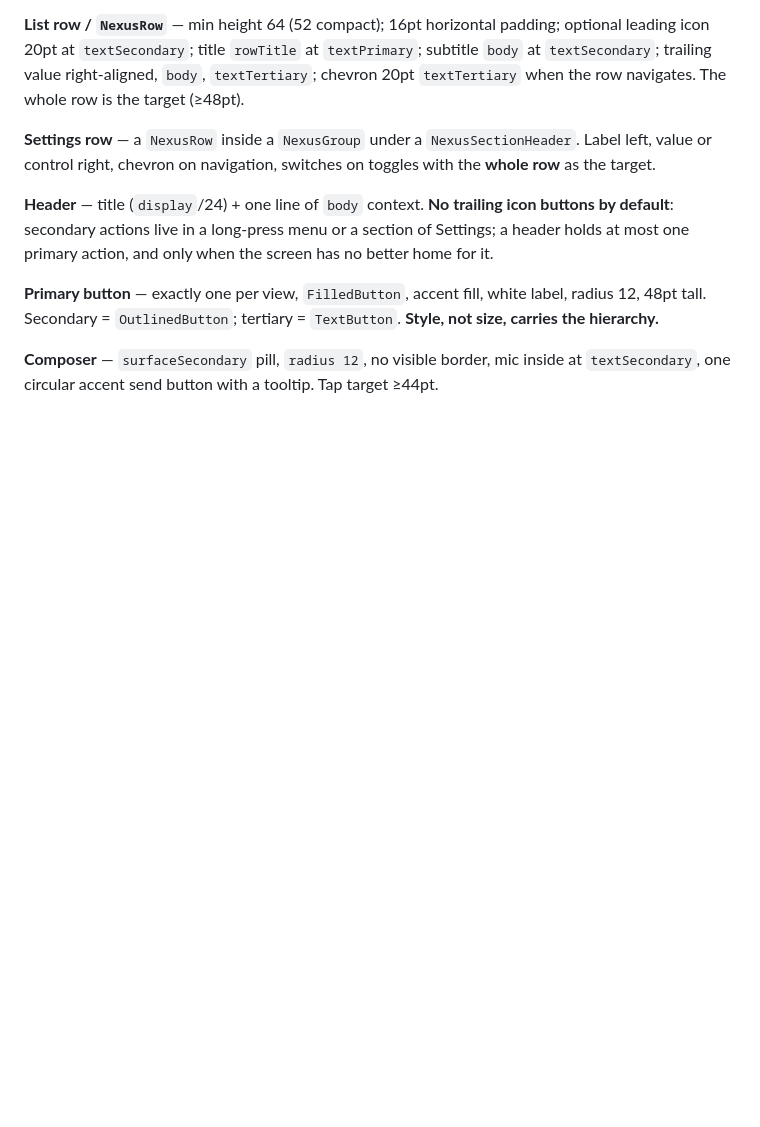
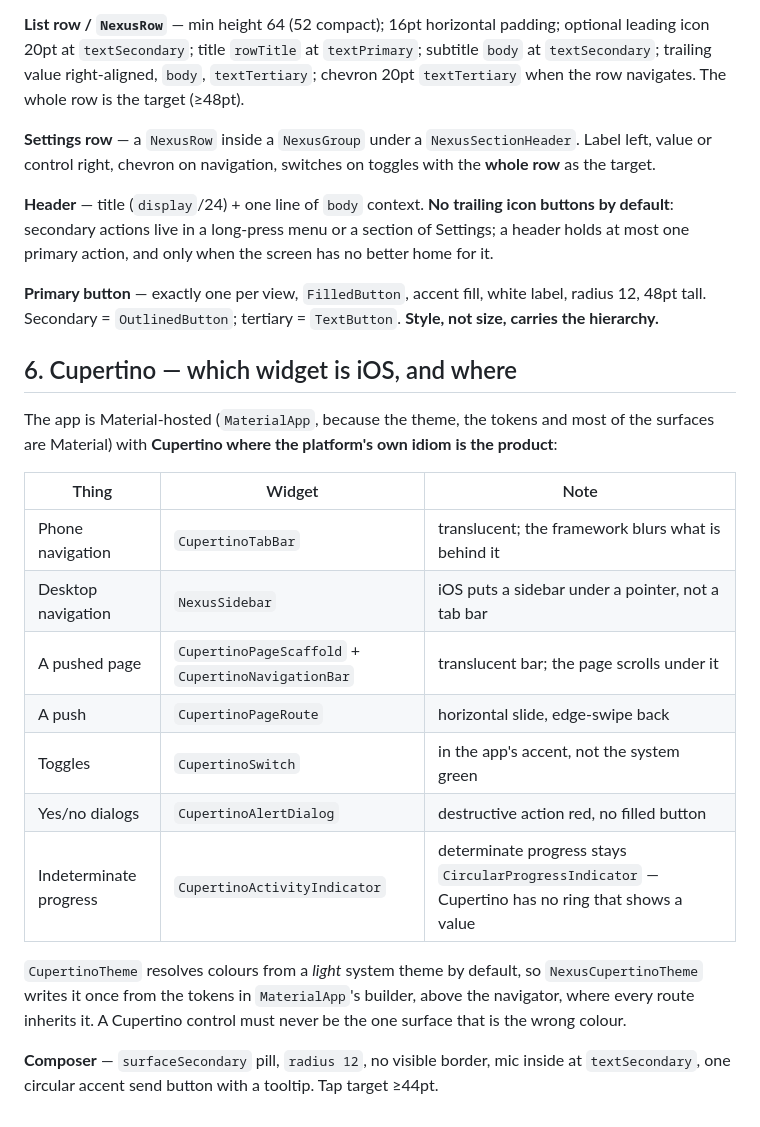
Before and after one commit to TVcraft01/Nexus, a Markdown page: docs/notes/design-system.md, the part around one of its changes. Rendered like a GitHub page; blank space fills up the shorter version.

```diff
--- a/docs/notes/design-system.md
+++ b/docs/notes/design-system.md
@@ -115,6 +129,27 @@ the screen has no better home for it.
 white label, radius 12, 48pt tall. Secondary = `OutlinedButton`;
 tertiary = `TextButton`. **Style, not size, carries the hierarchy.**
 
+## 6. Cupertino — which widget is iOS, and where
+
+The app is Material-hosted (`MaterialApp`, because the theme, the tokens and
+most of the surfaces are Material) with **Cupertino where the platform's own
+idiom is the product**:
+
+| Thing | Widget | Note |
+|---|---|---|
+| Phone navigation | `CupertinoTabBar` | translucent; the framework blurs what is behind it |
+| Desktop navigation | `NexusSidebar` | iOS puts a sidebar under a pointer, not a tab bar |
+| A pushed page | `CupertinoPageScaffold` + `CupertinoNavigationBar` | translucent bar; the page scrolls under it |
+| A push | `CupertinoPageRoute` | horizontal slide, edge-swipe back |
+| Toggles | `CupertinoSwitch` | in the app's accent, not the system green |
+| Yes/no dialogs | `CupertinoAlertDialog` | destructive action red, no filled button |
+| Indeterminate progress | `CupertinoActivityIndicator` | determinate progress stays `CircularProgressIndicator` — Cupertino has no ring that shows a value |
+
+`CupertinoTheme` resolves colours from a *light* system theme by default, so
+`NexusCupertinoTheme` writes it once from the tokens in `MaterialApp`'s
+builder, above the navigator, where every route inherits it. A Cupertino
+control must never be the one surface that is the wrong colour.
+
 **Composer** — `surfaceSecondary` pill, `radius 12`, no visible border, mic
 inside at `textSecondary`, one circular accent send button with a tooltip.
 Tap target ≥44pt.
```
Also changed, not shown: other parts of docs/notes/design-system.md (+25 -11 lines).
